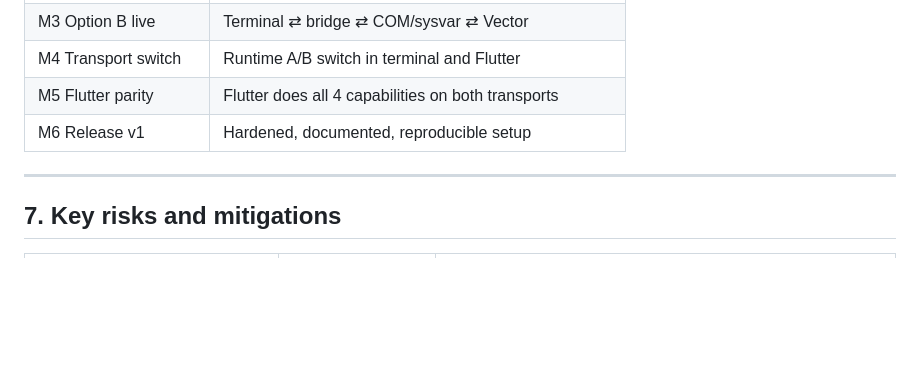
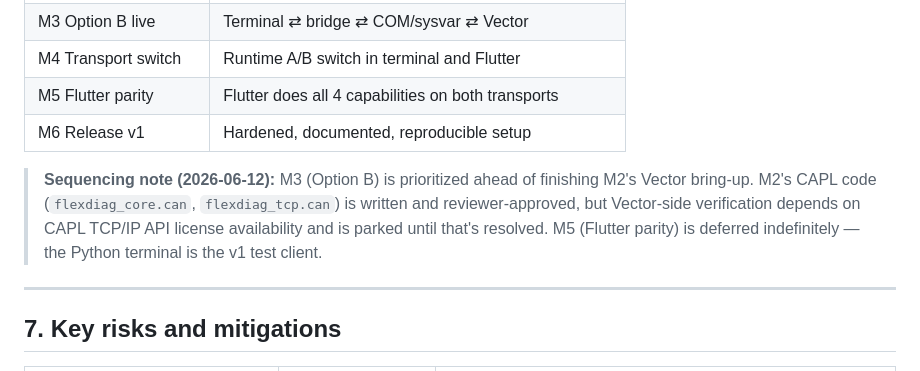
Before and after one commit to hungthanh95/CANDiagHybrid-Claude, a Markdown page: docs/00-MASTER-PLAN.md, the part around the change. Drawn GitHub-style; blank space fills up the shorter version.

```diff
--- a/docs/00-MASTER-PLAN.md
+++ b/docs/00-MASTER-PLAN.md
@@ -111,6 +111,8 @@ Error handling, reconnection, NRC surfacing, timeouts, logging, and finalising t
 | M5 Flutter parity | Flutter does all 4 capabilities on both transports |
 | M6 Release v1 | Hardened, documented, reproducible setup |
 
+> **Sequencing note (2026-06-12):** M3 (Option B) is prioritized ahead of finishing M2's Vector bring-up. M2's CAPL code (`flexdiag_core.can`, `flexdiag_tcp.can`) is written and reviewer-approved, but Vector-side verification depends on CAPL TCP/IP API license availability and is parked until that's resolved. M5 (Flutter parity) is deferred indefinitely — the Python terminal is the v1 test client.
+
 ---
 
 ## 7. Key risks and mitigations
```
Also changed, not shown: CLAUDE.md (+10 -1 lines), docs/STATUS.md (+15 -10 lines).
